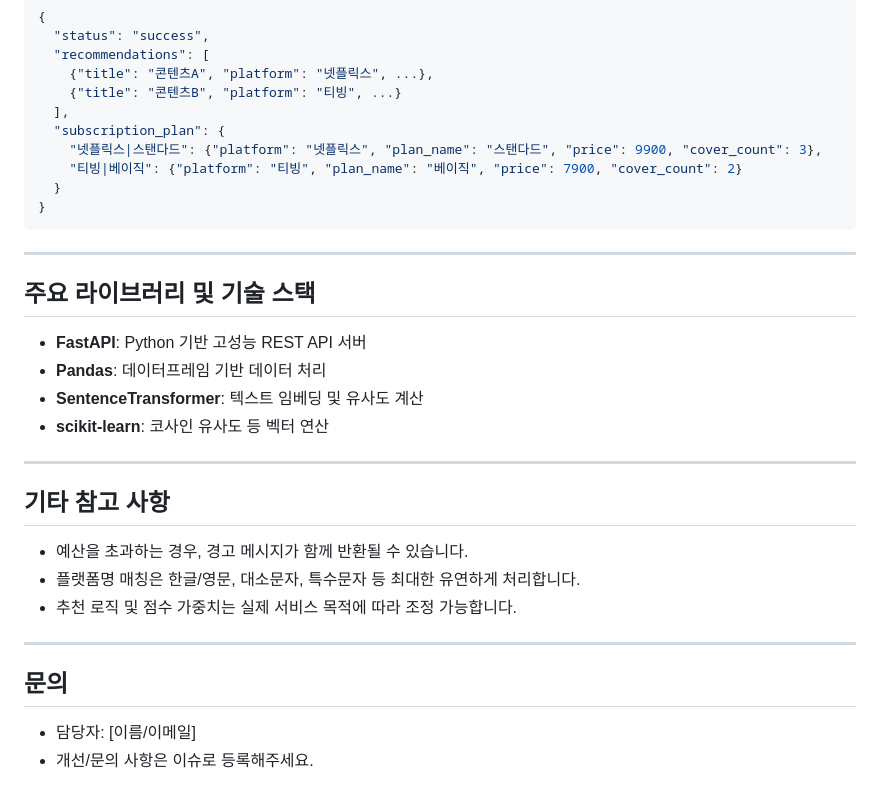
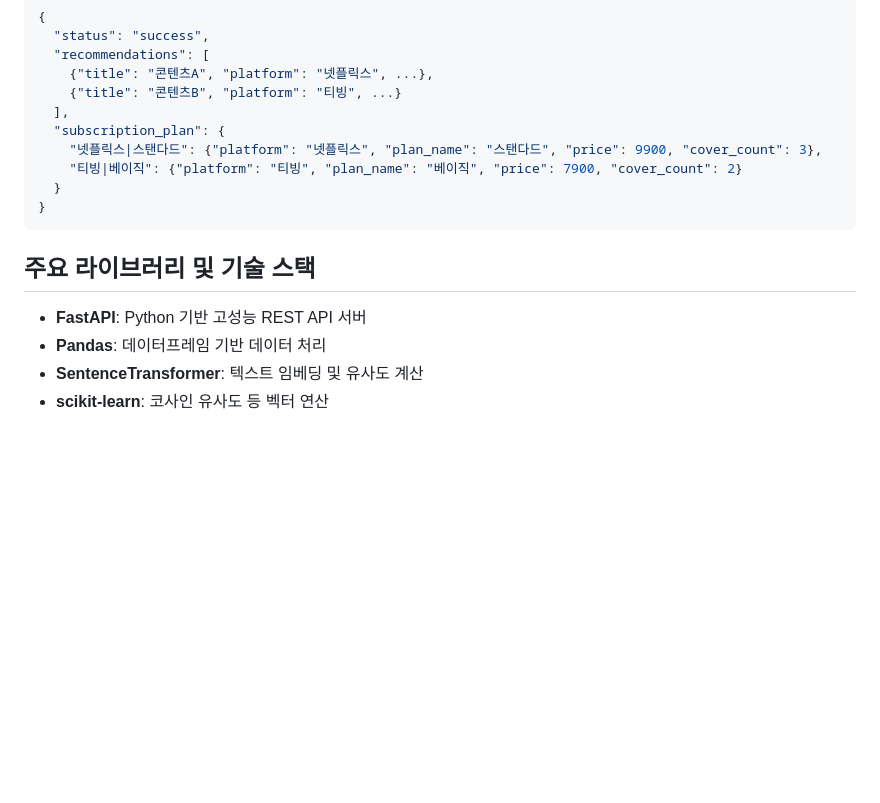
Before and after one commit to 2025-MJU-Social/RecommendModel_withFastAPI, a Markdown page: README.md, the part around the change printed below. Drawn GitHub-style; blank space fills up the shorter version.

Commit message:
DOCS: 불필요한 부분 삭제

````diff
--- a/README.md
+++ b/README.md
@@ -113,26 +111,9 @@ POST /ott_recommend
 }
 ```
 
----
-
 ## 주요 라이브러리 및 기술 스택
 
 -   **FastAPI**: Python 기반 고성능 REST API 서버
 -   **Pandas**: 데이터프레임 기반 데이터 처리
 -   **SentenceTransformer**: 텍스트 임베딩 및 유사도 계산
 -   **scikit-learn**: 코사인 유사도 등 벡터 연산
-
----
-
-## 기타 참고 사항
-
--   예산을 초과하는 경우, 경고 메시지가 함께 반환될 수 있습니다.
--   플랫폼명 매칭은 한글/영문, 대소문자, 특수문자 등 최대한 유연하게 처리합니다.
--   추천 로직 및 점수 가중치는 실제 서비스 목적에 따라 조정 가능합니다.
-
----
-
-## 문의
-
--   담당자: [이름/이메일]
--   개선/문의 사항은 이슈로 등록해주세요.
````
Also changed, not shown: other parts of README.md (+0 -2 lines).
